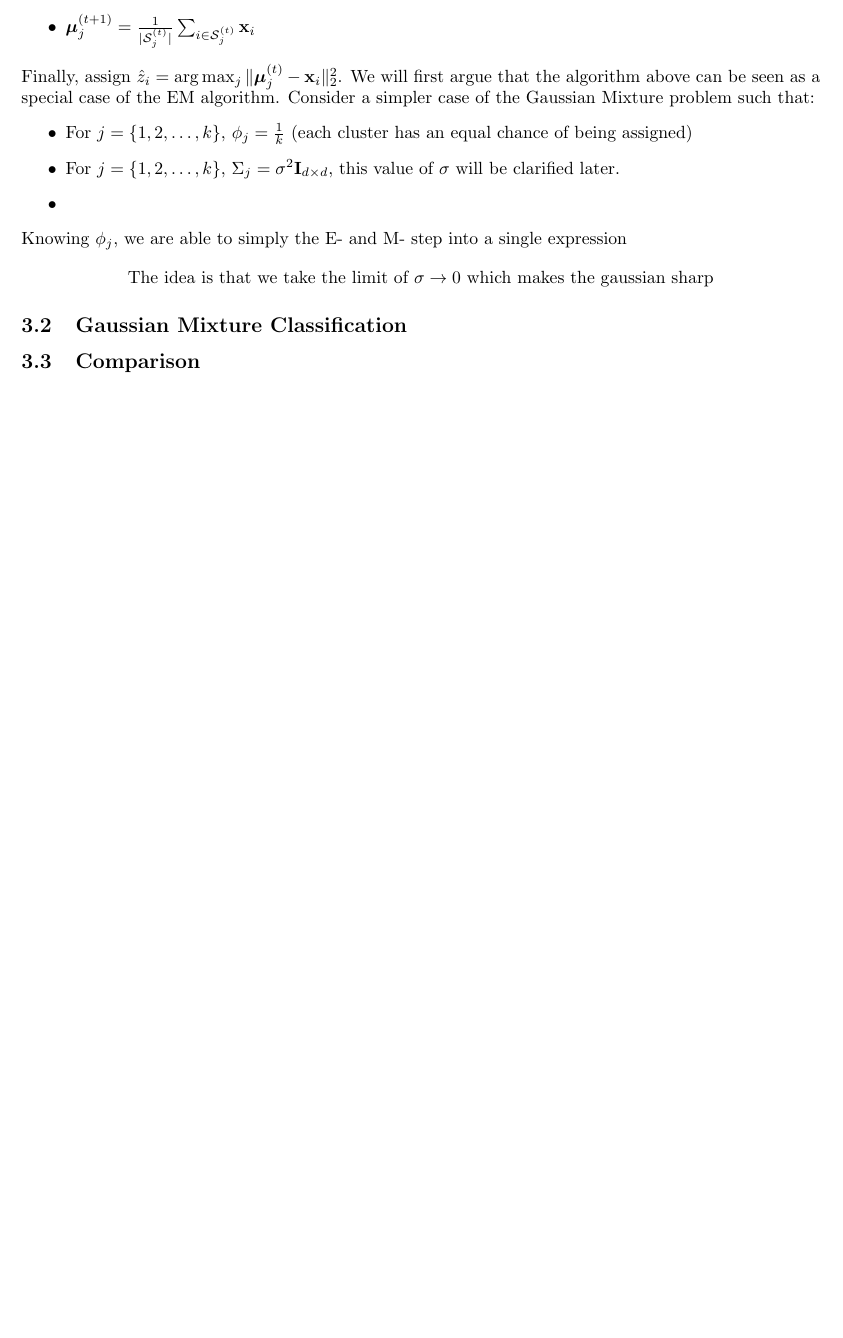
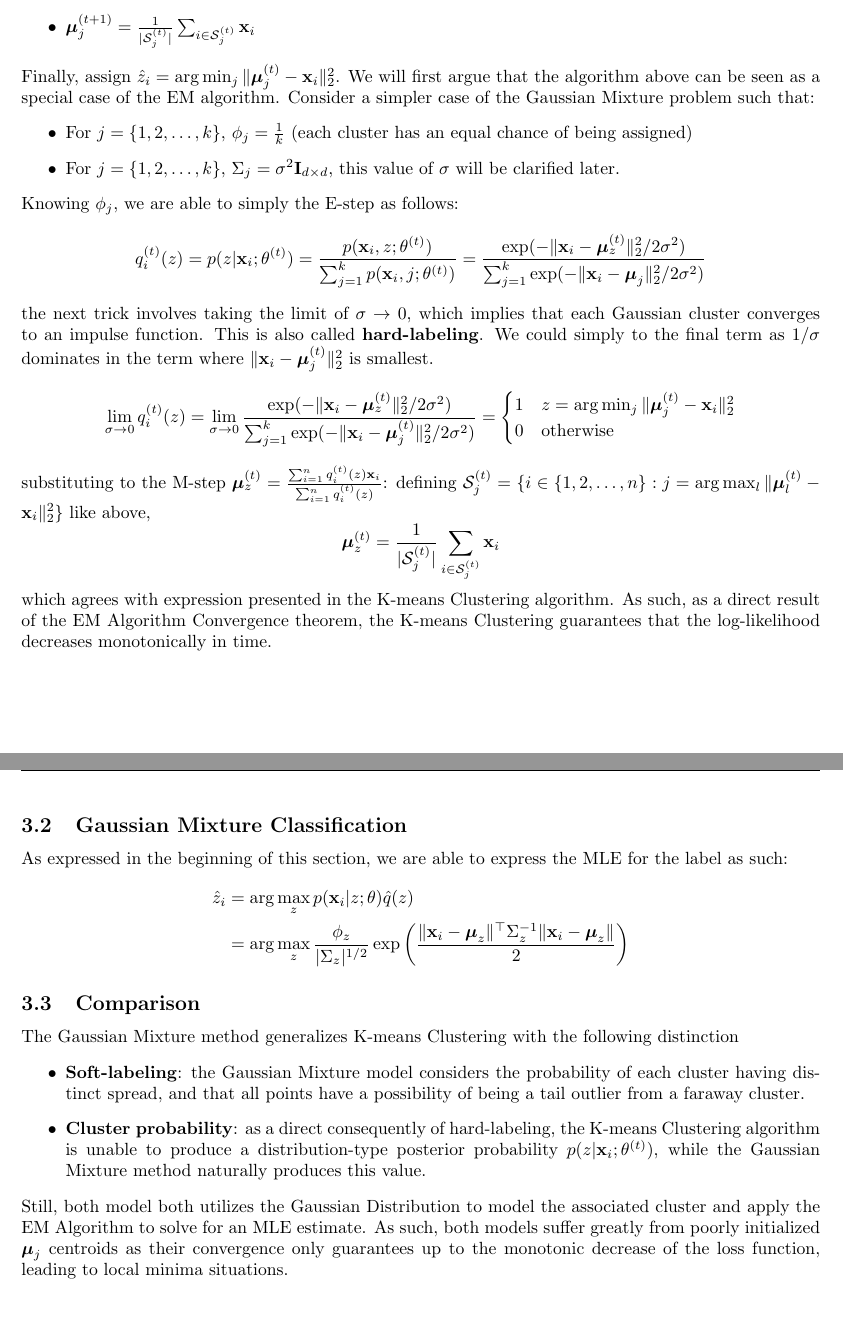
Before and after one commit to kkuroma/gaussian-mixture, a LaTeX document (report/main.tex, which reads report/chapters/03.tex): part of page 11 of 12 before the commit and two parts of pages 11 and 12 of 13 after it, the two joined at a grey line, cut so that both start at the same text, the shorter picture padded with empty space. Compiled offline with pdfLaTeX.

Commit message:
finished report+code for chapter 3

```diff
--- a/report/chapters/03.tex
+++ b/report/chapters/03.tex
@@ -17,16 +17,39 @@ The K-means clustering finds an estimate to the unsupervised classification prob
     \item $\mathcal{S}_j^{(t)} = \{i\in\{1,2,\dots,n\}:j=\arg\max_l\|\boldsymbol{\mu}_l^{(t)}-\mathbf{x}_i\|_2^2\}$
     \item $\boldsymbol{\mu}_j^{(t+1)}=\frac{1}{|\mathcal{S}_j^{(t)}|}\sum_{i\in \mathcal{S}_j^{(t)}} \mathbf{x}_i$
 \end{itemize}
-Finally, assign $\hat{z}_i=\arg\max_j\|\boldsymbol{\mu}_j^{(t)}-\mathbf{x}_i\|_2^2$. We will first argue that the algorithm above can be seen as a special case of the EM algorithm. Consider a simpler case of the Gaussian Mixture problem such that:
+Finally, assign $\hat{z}_i=\arg\min_j\|\boldsymbol{\mu}_j^{(t)}-\mathbf{x}_i\|_2^2$. We will first argue that the algorithm above can be seen as a special case of the EM algorithm. Consider a simpler case of the Gaussian Mixture problem such that:
 \begin{itemize}
     \item For $j=\{1,2,\dots,k\}$, $\phi_j=\frac{1}{k}$ (each cluster has an equal chance of being assigned)
     \item For $j=\{1,2,\dots,k\}$, $\Sigma_j=\sigma^2\mathbf{I}_{d\times d}$, this value of $\sigma$ will be clarified later.
-    \item
 \end{itemize}
-Knowing $\phi_j$, we are able to simply the E- and M- step into a single expression
-\begin{align*}
-    \text{The idea is that we take the limit of }\sigma\rightarrow0\text{ which makes the gaussian sharp}
-\end{align*}
+Knowing $\phi_j$, we are able to simply the E-step as follows:
+\[
+    q_i^{(t)}(z) = p(z|\mathbf{x}_i;\theta^{(t)}) = \frac{p(\mathbf{x}_i,z;\theta^{(t)})}{\sum_{j=1}^k p(\mathbf{x}_i,j;\theta^{(t)})} = \frac{\exp(-\|\mathbf{x}_i-\boldsymbol{\mu}^{(t)}_z\|_2^2/2\sigma^2)}{\sum_{j=1}^k \exp(-\|\mathbf{x}_i-\boldsymbol{\mu}_j\|_2^2/2\sigma^2)}
+\]
+the next trick involves taking the limit of $\sigma\to0$, which implies that each Gaussian cluster converges to an impulse function. This is also called \textbf{hard-labeling}. We could simply to the final term as $1/\sigma$ dominates in the term where $\|\mathbf{x}_i-\boldsymbol{\mu}^{(t)}_j\|_2^2$ is smallest.
+\[
+\lim_{\sigma\rightarrow0} q_i^{(t)}(z) = \lim_{\sigma\rightarrow0} \frac{\exp(-\|\mathbf{x}_i-\boldsymbol{\mu}^{(t)}_z\|_2^2/2\sigma^2)}{\sum_{j=1}^k \exp(-\|\mathbf{x}_i-\boldsymbol{\mu}^{(t)}_j\|_2^2/2\sigma^2)} = \begin{cases}
+    1 & z = \arg\min_j\|\boldsymbol{\mu}_j^{(t)}-\mathbf{x}_i\|_2^2 \\
+    0 & \text{otherwise}
+\end{cases}
+\]
+substituting to the M-step $\boldsymbol{\mu}_z^{(t)} = \frac{\sum_{i=1}^n q_i^{(t)}(z) \mathbf{x}_i}{\sum_{i=1}^n q_i^{(t)}(z)}$: defining $\mathcal{S}_j^{(t)} = \{i\in\{1,2,\dots,n\}:j=\arg\max_l\|\boldsymbol{\mu}_l^{(t)}-\mathbf{x}_i\|_2^2\}$ like above,
+\[
+    \boldsymbol{\mu}_z^{(t)} = \frac{1}{|\mathcal{S}_j^{(t)}|}\sum_{i\in \mathcal{S}_j^{(t)}} \mathbf{x}_i
+\]
+which agrees with expression presented in the K-means Clustering algorithm. As such, as a direct result of the EM Algorithm Convergence theorem, the K-means Clustering guarantees that the log-likelihood decreases monotonically in time.
 
 \subsection{Gaussian Mixture Classification}
+As expressed in the beginning of this section, we are able to express the MLE for the label as such:
+\begin{align*}
+    \hat{z}_i
+    &= \arg\max_z p(\mathbf{x}_i|z;\theta)\hat{q}(z) \\
+    &= \arg\max_z \frac{\phi_z}{|\Sigma_z|^{1/2}} \exp\left(\frac{\|\mathbf{x}_i-\boldsymbol{\mu}_z\|^\top\Sigma_z^{-1}\|\mathbf{x}_i-\boldsymbol{\mu}_z\|}{2}\right)
+\end{align*}
 \subsection{Comparison}
+The Gaussian Mixture method generalizes K-means Clustering with the following distinction
+\begin{itemize}
+    \item \textbf{Soft-labeling}: the Gaussian Mixture model considers the probability of each cluster having distinct spread, and that all points have a possibility of being a tail outlier from a faraway cluster.
+    \item \textbf{Cluster probability}: as a direct consequently of hard-labeling, the K-means Clustering algorithm is unable to produce a distribution-type posterior probability $p(z|\mathbf{x}_i;\theta^{(t)})$, while the Gaussian Mixture method naturally produces this value.
+\end{itemize}
+Still, both model both utilizes the Gaussian Distribution to model the associated cluster and apply the EM Algorithm to solve for an MLE estimate. As such, both models suffer greatly from poorly initialized $\boldsymbol{\mu}_j$ centroids as their convergence only guarantees up to the monotonic decrease of the loss function, leading to local minima situations.
```
Also changed, not shown: report/main.pdf, 7 other files.
